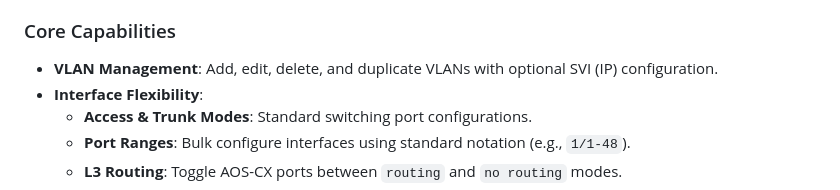
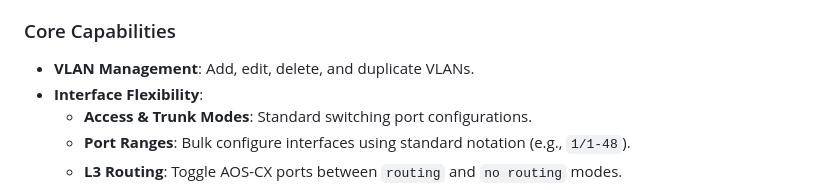
Before and after one commit to solopx/netconfgen, a Markdown page: README.en.md, the part around the change. Rendered like a GitHub page.

```diff
--- a/README.en.md
+++ b/README.en.md
@@ -22,7 +22,7 @@ This way, you can focus on the project while the app takes care of generating th
 
 ### Core Capabilities
 
-- **VLAN Management**: Add, edit, delete, and duplicate VLANs with optional SVI (IP) configuration.
+- **VLAN Management**: Add, edit, delete, and duplicate VLANs.
 - **Interface Flexibility**:
   - **Access & Trunk Modes**: Standard switching port configurations.
   - **Port Ranges**: Bulk configure interfaces using standard notation (e.g., `1/1-48`).
```
Also changed, not shown: README.md (+0 -1 lines).
